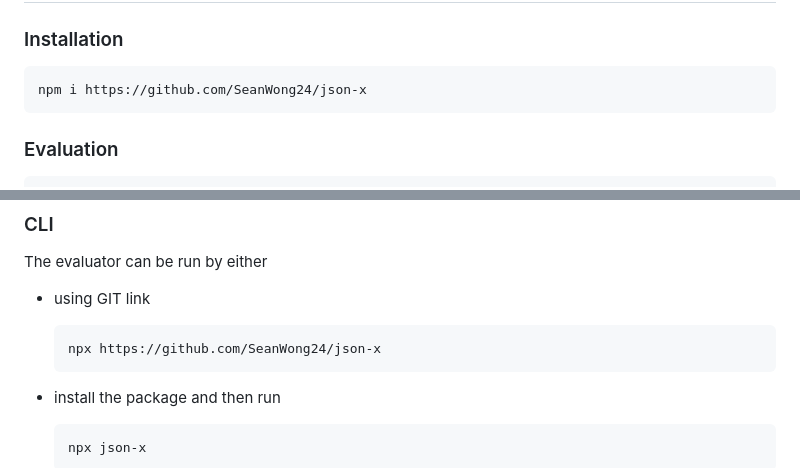
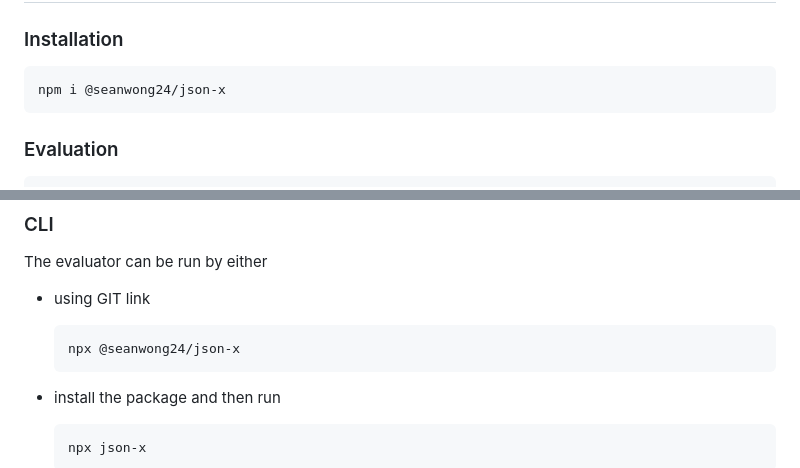
Before and after one commit to SeanWong24/json-expr, a Markdown page: README.md, 2 parts joined by grey strips. Drawn GitHub-style.

````diff
--- a/README.md
+++ b/README.md
@@ -183,7 +183,7 @@ For the CLI usage, all these functions are loaded by default.
 ### Installation
 
 ```sh
-npm i https://github.com/SeanWong24/json-x
+npm i @seanwong24/json-x
 ```
 
 ### Evaluation
@@ -277,7 +277,7 @@ The evaluator can be run by either
 
 - using GIT link
   ```sh
-  npx https://github.com/SeanWong24/json-x
+  npx @seanwong24/json-x
   ```
 - install the package and then run
 
````
